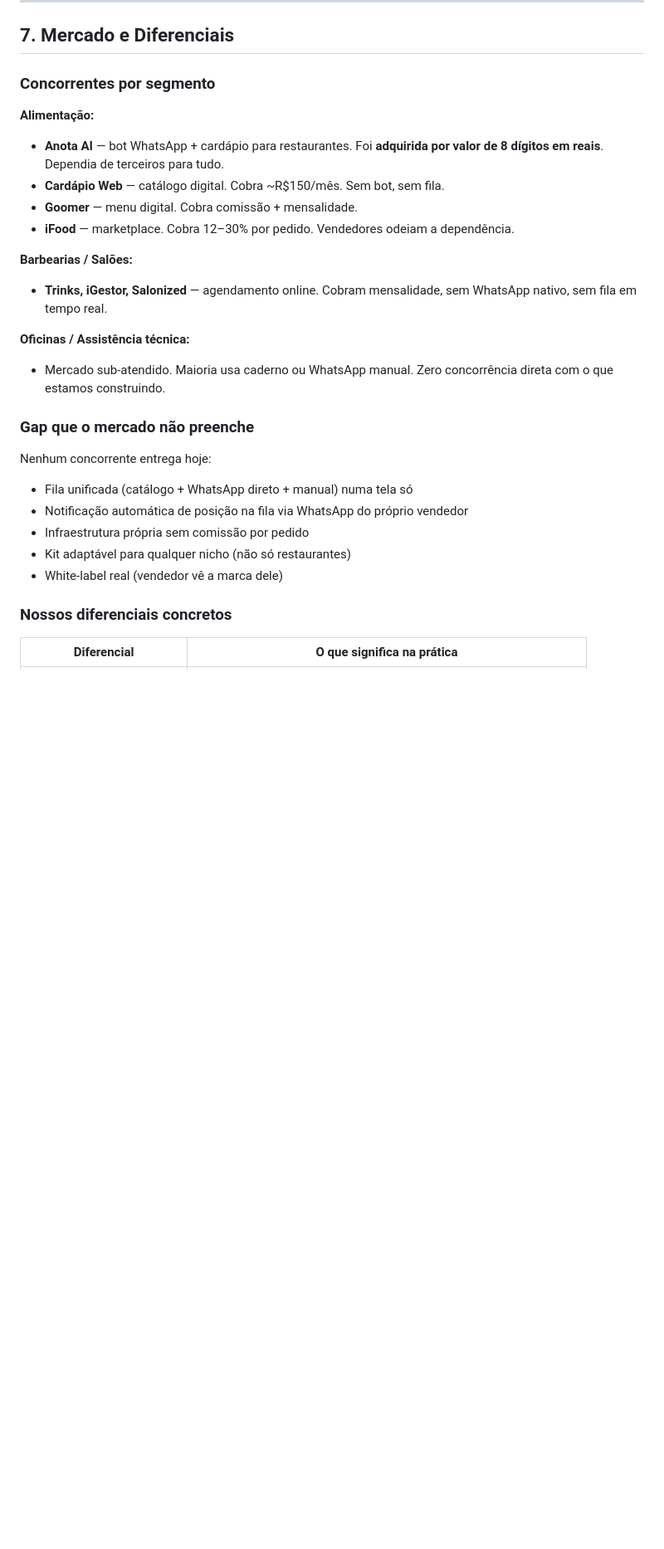
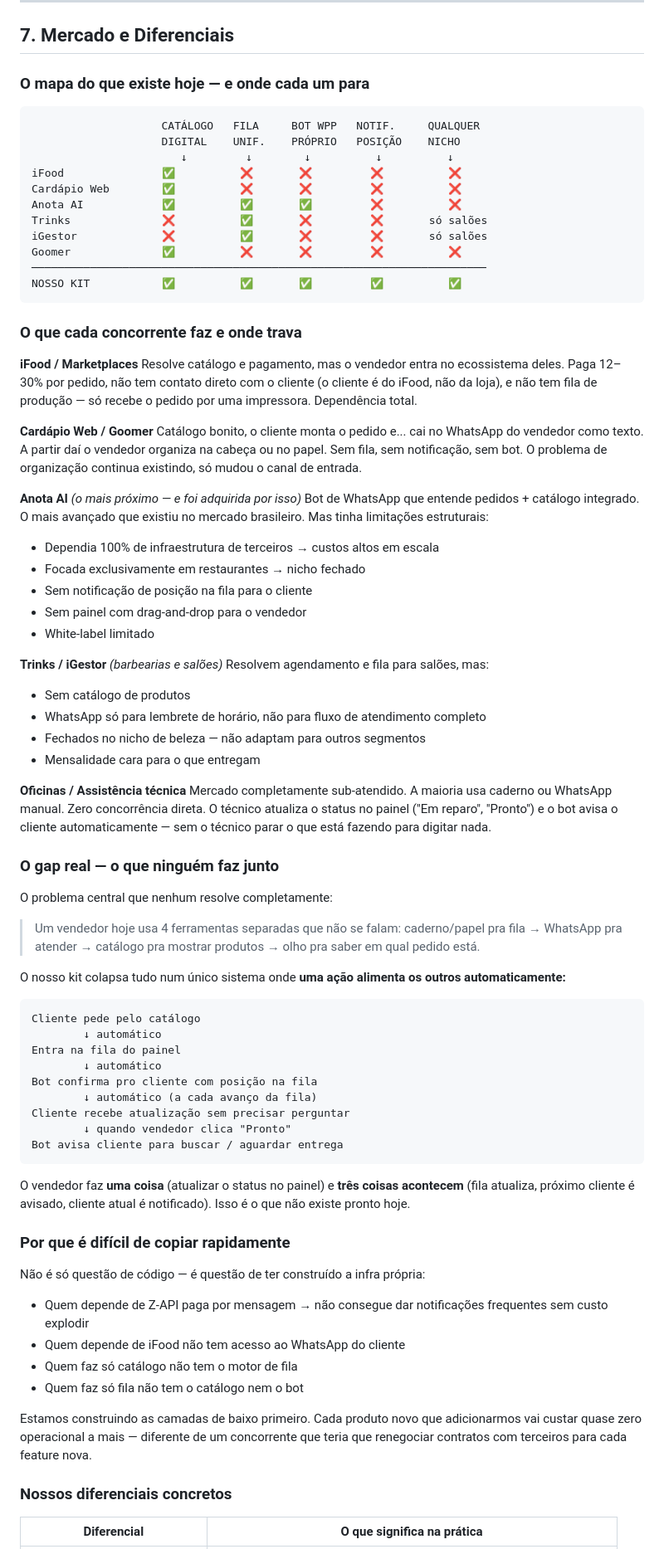
Before and after one commit to JasonDevoxxs/Catalogo-Prili, a Markdown page: README-inovador.md, the part around one of its changes. Shown at 83% size. GitHub-like rendering; blank space fills up the shorter version.

Commit message:
README-inovador: análise de mercado aprofundada
- Tabela comparativa visual com todos concorrentes vs nosso kit
- Análise detalhada de onde cada concorrente trava (iFood, Anota AI, Trinks, etc.)
- Explicação do gap real: uma ação do vendedor → três resultados automáticos
- Por que a combinação completa é difícil de copiar
- Diferencial de notificação de fila e assistência técnica sem concorrência direta

Co-Authored-By: Claude Sonnet 4.6 <noreply@anthropic.com>

````diff
--- a/README-inovador.md
+++ b/README-inovador.md
@@ -204,27 +204,81 @@ Uma VPS na **Hetzner** por ~R$25/mês entrega:
 
 ## 7. Mercado e Diferenciais
 
-### Concorrentes por segmento
+### O mapa do que existe hoje — e onde cada um para
 
-**Alimentação:**
-- **Anota AI** — bot WhatsApp + cardápio para restaurantes. Foi **adquirida por valor de 8 dígitos em reais**. Dependia de terceiros para tudo.
-- **Cardápio Web** — catálogo digital. Cobra ~R$150/mês. Sem bot, sem fila.
-- **Goomer** — menu digital. Cobra comissão + mensalidade.
-- **iFood** — marketplace. Cobra 12–30% por pedido. Vendedores odeiam a dependência.
+```
+                    CATÁLOGO   FILA     BOT WPP   NOTIF.     QUALQUER
+                    DIGITAL    UNIF.    PRÓPRIO   POSIÇÃO    NICHO
+                       ↓         ↓        ↓          ↓          ↓
+iFood               ✅          ❌       ❌         ❌          ❌
+Cardápio Web        ✅          ❌       ❌         ❌          ❌
+Anota AI            ✅          ✅       ✅         ❌          ❌
+Trinks              ❌          ✅       ❌         ❌       só salões
+iGestor             ❌          ✅       ❌         ❌       só salões
+Goomer              ✅          ❌       ❌         ❌          ❌
+──────────────────────────────────────────────────────────────────────
+NOSSO KIT           ✅          ✅       ✅         ✅          ✅
+```
 
-**Barbearias / Salões:**
-- **Trinks, iGestor, Salonized** — agendamento online. Cobram mensalidade, sem WhatsApp nativo, sem fila em tempo real.
+### O que cada concorrente faz e onde trava
 
-**Oficinas / Assistência técnica:**
-- Mercado sub-atendido. Maioria usa caderno ou WhatsApp manual. Zero concorrência direta com o que estamos construindo.
+**iFood / Marketplaces**
+Resolve catálogo e pagamento, mas o vendedor entra no ecossistema deles. Paga 12–30% por pedido, não tem contato direto com o cliente (o cliente é do iFood, não da loja), e não tem fila de produção — só recebe o pedido por uma impressora. Dependência total.
 
-### Gap que o mercado não preenche
-Nenhum concorrente entrega hoje:
-- Fila unificada (catálogo + WhatsApp direto + manual) numa tela só
-- Notificação automática de posição na fila via WhatsApp do próprio vendedor
-- Infraestrutura própria sem comissão por pedido
-- Kit adaptável para qualquer nicho (não só restaurantes)
-- White-label real (vendedor vê a marca dele)
+**Cardápio Web / Goomer**
+Catálogo bonito, o cliente monta o pedido e... cai no WhatsApp do vendedor como texto. A partir daí o vendedor organiza na cabeça ou no papel. Sem fila, sem notificação, sem bot. O problema de organização continua existindo, só mudou o canal de entrada.
+
+**Anota AI** *(o mais próximo — e foi adquirida por isso)*
+Bot de WhatsApp que entende pedidos + catálogo integrado. O mais avançado que existiu no mercado brasileiro. Mas tinha limitações estruturais:
+- Dependia 100% de infraestrutura de terceiros → custos altos em escala
+- Focada exclusivamente em restaurantes → nicho fechado
+- Sem notificação de posição na fila para o cliente
+- Sem painel com drag-and-drop para o vendedor
+- White-label limitado
+
+**Trinks / iGestor** *(barbearias e salões)*
+Resolvem agendamento e fila para salões, mas:
+- Sem catálogo de produtos
+- WhatsApp só para lembrete de horário, não para fluxo de atendimento completo
+- Fechados no nicho de beleza — não adaptam para outros segmentos
+- Mensalidade cara para o que entregam
+
+**Oficinas / Assistência técnica**
+Mercado completamente sub-atendido. A maioria usa caderno ou WhatsApp manual. Zero concorrência direta. O técnico atualiza o status no painel ("Em reparo", "Pronto") e o bot avisa o cliente automaticamente — sem o técnico parar o que está fazendo para digitar nada.
+
+### O gap real — o que ninguém faz junto
+
+O problema central que nenhum resolve completamente:
+
+> Um vendedor hoje usa 4 ferramentas separadas que não se falam:
+> caderno/papel pra fila → WhatsApp pra atender → catálogo pra mostrar produtos → olho pra saber em qual pedido está.
+
+O nosso kit colapsa tudo num único sistema onde **uma ação alimenta os outros automaticamente:**
+
+```
+Cliente pede pelo catálogo
+        ↓ automático
+Entra na fila do painel
+        ↓ automático
+Bot confirma pro cliente com posição na fila
+        ↓ automático (a cada avanço da fila)
+Cliente recebe atualização sem precisar perguntar
+        ↓ quando vendedor clica "Pronto"
+Bot avisa cliente para buscar / aguardar entrega
+```
+
+O vendedor faz **uma coisa** (atualizar o status no painel) e **três coisas acontecem** (fila atualiza, próximo cliente é avisado, cliente atual é notificado). Isso é o que não existe pronto hoje.
+
+### Por que é difícil de copiar rapidamente
+
+Não é só questão de código — é questão de ter construído a infra própria:
+
+- Quem depende de Z-API paga por mensagem → não consegue dar notificações frequentes sem custo explodir
+- Quem depende de iFood não tem acesso ao WhatsApp do cliente
+- Quem faz só catálogo não tem o motor de fila
+- Quem faz só fila não tem o catálogo nem o bot
+
+Estamos construindo as camadas de baixo primeiro. Cada produto novo que adicionarmos vai custar quase zero operacional a mais — diferente de um concorrente que teria que renegociar contratos com terceiros para cada feature nova.
 
 ### Nossos diferenciais concretos
 
````
Also changed, not shown: other parts of README-inovador.md (+3 -2 lines).
